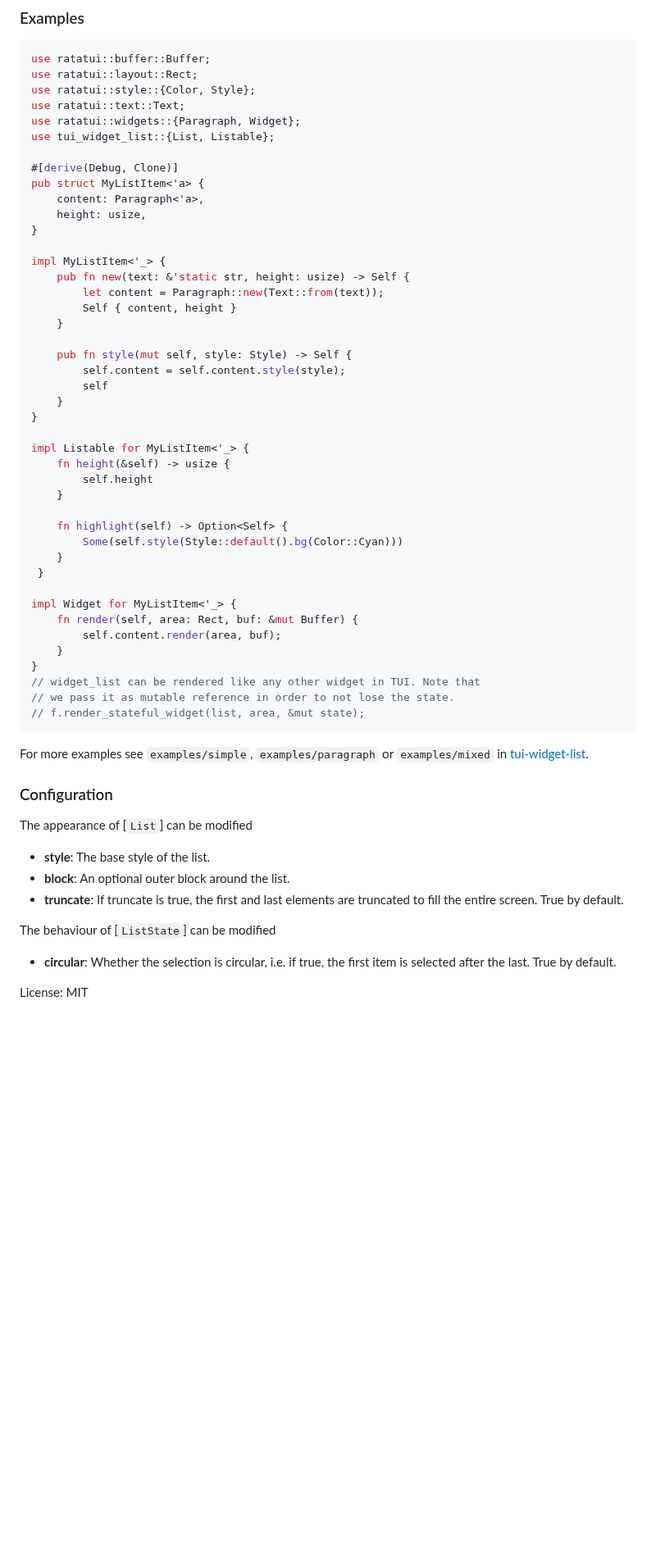
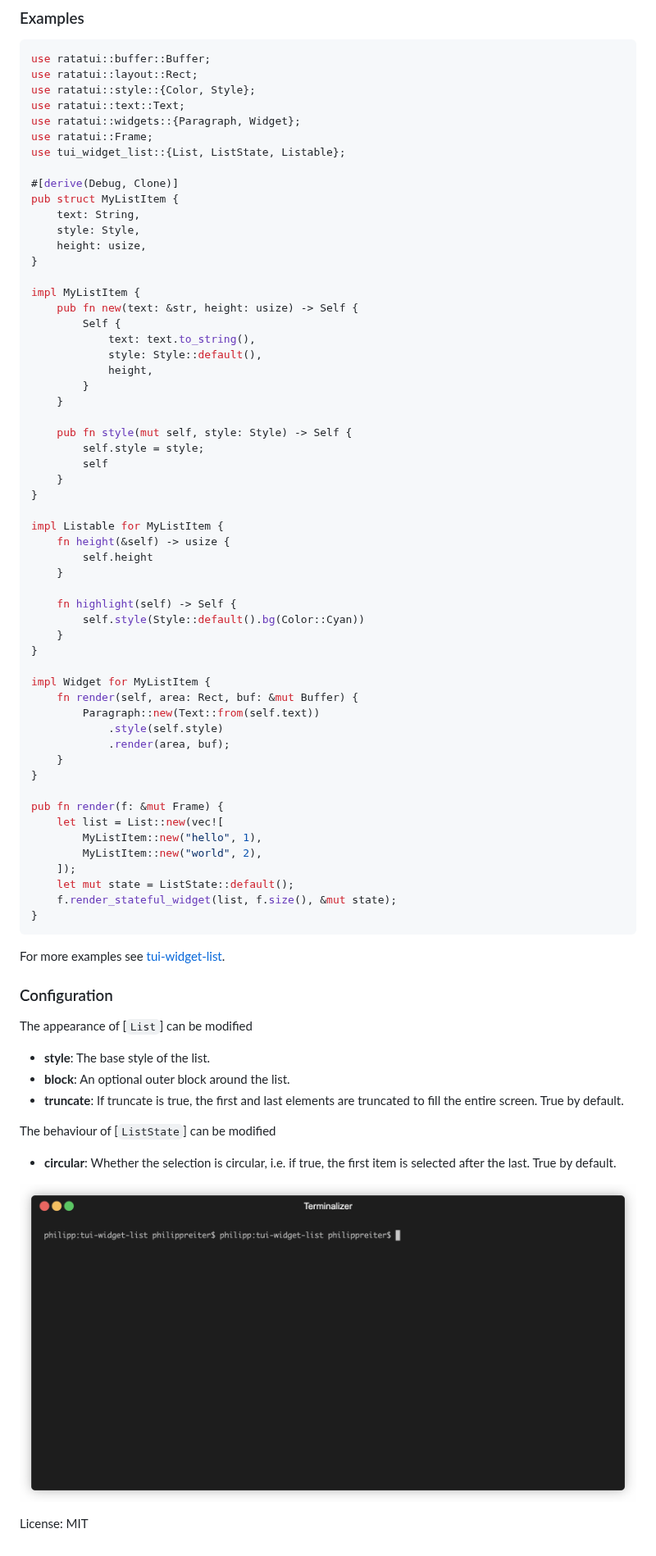
Before and after one commit to preiter93/tui-widget-list, a Markdown page: README.md, the part around the change. Shown at 82% size. Drawn GitHub-style; pictures changed too: img/demo.gif (added); blank space fills up the shorter version.

````diff
--- a/README.md
+++ b/README.md
@@ -13,48 +13,60 @@ use ratatui::layout::Rect;
 use ratatui::style::{Color, Style};
 use ratatui::text::Text;
 use ratatui::widgets::{Paragraph, Widget};
-use tui_widget_list::{List, Listable};
+use ratatui::Frame;
+use tui_widget_list::{List, ListState, Listable};
 
 #[derive(Debug, Clone)]
-pub struct MyListItem<'a> {
-    content: Paragraph<'a>,
+pub struct MyListItem {
+    text: String,
+    style: Style,
     height: usize,
 }
 
-impl MyListItem<'_> {
-    pub fn new(text: &'static str, height: usize) -> Self {
-        let content = Paragraph::new(Text::from(text));
-        Self { content, height }
+impl MyListItem {
+    pub fn new(text: &str, height: usize) -> Self {
+        Self {
+            text: text.to_string(),
+            style: Style::default(),
+            height,
+        }
     }
 
     pub fn style(mut self, style: Style) -> Self {
-        self.content = self.content.style(style);
+        self.style = style;
         self
     }
 }
 
-impl Listable for MyListItem<'_> {
+impl Listable for MyListItem {
     fn height(&self) -> usize {
         self.height
     }
 
-    fn highlight(self) -> Option<Self> {
-        Some(self.style(Style::default().bg(Color::Cyan)))
-    }
- }
-
-impl Widget for MyListItem<'_> {
-    fn render(self, area: Rect, buf: &mut Buffer) {
-        self.content.render(area, buf);
+    fn highlight(self) -> Self {
+        self.style(Style::default().bg(Color::Cyan))
     }
 }
-// widget_list can be rendered like any other widget in TUI. Note that
-// we pass it as mutable reference in order to not lose the state.
-// f.render_stateful_widget(list, area, &mut state);
+
+impl Widget for MyListItem {
+    fn render(self, area: Rect, buf: &mut Buffer) {
+        Paragraph::new(Text::from(self.text))
+            .style(self.style)
+            .render(area, buf);
+    }
+}
+
+pub fn render(f: &mut Frame) {
+    let list = List::new(vec![
+        MyListItem::new("hello", 1),
+        MyListItem::new("world", 2),
+    ]);
+    let mut state = ListState::default();
+    f.render_stateful_widget(list, f.size(), &mut state);
+}
 ```
 
-For more examples see `examples/simple`, `examples/paragraph` or `examples/mixed` in
-[tui-widget-list](https://github.com/preiter93/tui-widget-list/tree/main/examples).
+For more examples see [tui-widget-list](https://github.com/preiter93/tui-widget-list/tree/main/examples).
 
 ### Configuration
 The appearance of [`List`] can be modified
@@ -65,4 +77,6 @@ The appearance of [`List`] can be modified
 The behaviour of [`ListState`] can be modified
 - **circular**: Whether the selection is circular, i.e. if true, the first item is selected after the last. True by default.
 
+![](img/demo.gif)
+
 License: MIT
````
Also changed, not shown: CHANGELOG.md (+9 -0 lines), img/screenshot.png (deleted), 8 other files.
